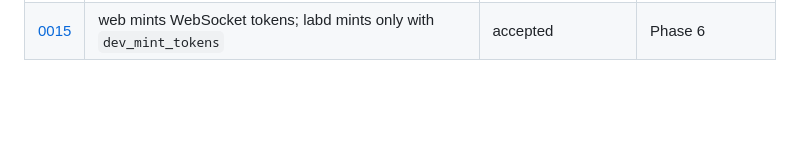
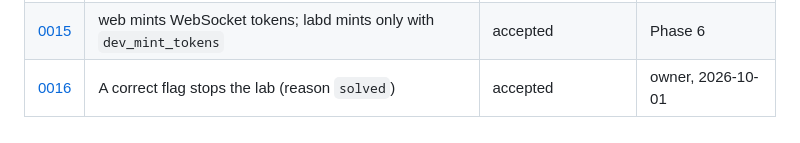
Before and after one commit to 0xNiel/gdb-challenge-labs, a Markdown page: docs/decisions/README.md, the part around the change. GitHub-like rendering; blank space fills up the shorter version.

```diff
--- a/docs/decisions/README.md
+++ b/docs/decisions/README.md
@@ -47,3 +47,4 @@ What becomes easier, what becomes harder, what to revisit and when.
 | [0013](0013-max-sessions.md) | Production `max_sessions` is 100: CPU under abuse is the limit, not memory (derived 394) | accepted | Phase 4 |
 | [0014](0014-lab-cwd-from-image.md) | The lab's starting directory is the image's `WORKDIR`, else `/home/lab` | accepted | Phase 5, owner's laptop check |
 | [0015](0015-ws-token-minting-in-web.md) | web mints WebSocket tokens; labd mints only with `dev_mint_tokens` | accepted | Phase 6 |
+| [0016](0016-stop-lab-on-correct-flag.md) | A correct flag stops the lab (reason `solved`) | accepted | owner, 2026-10-01 |
```
Also changed, not shown: docs/decisions/0016-stop-lab-on-correct-flag.md (added, +20 -0 lines).
